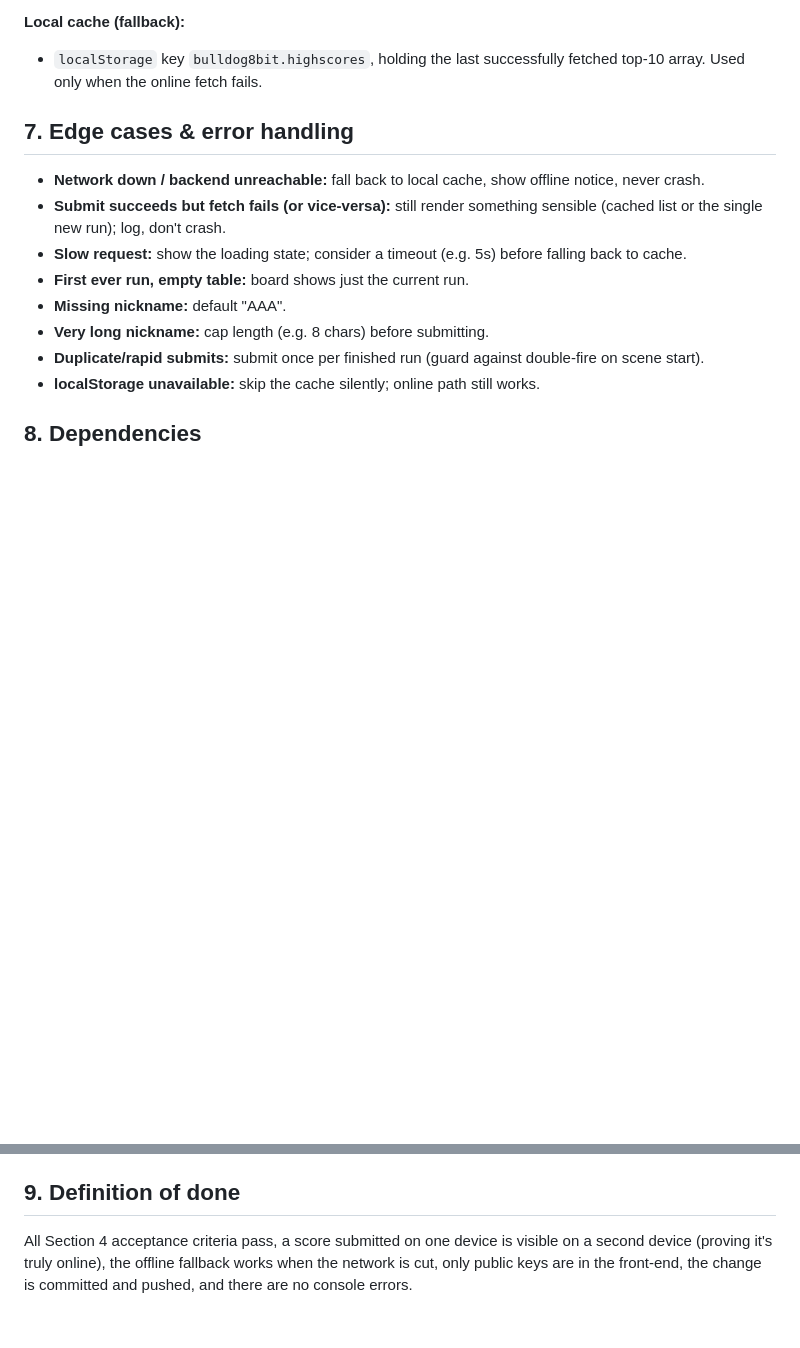
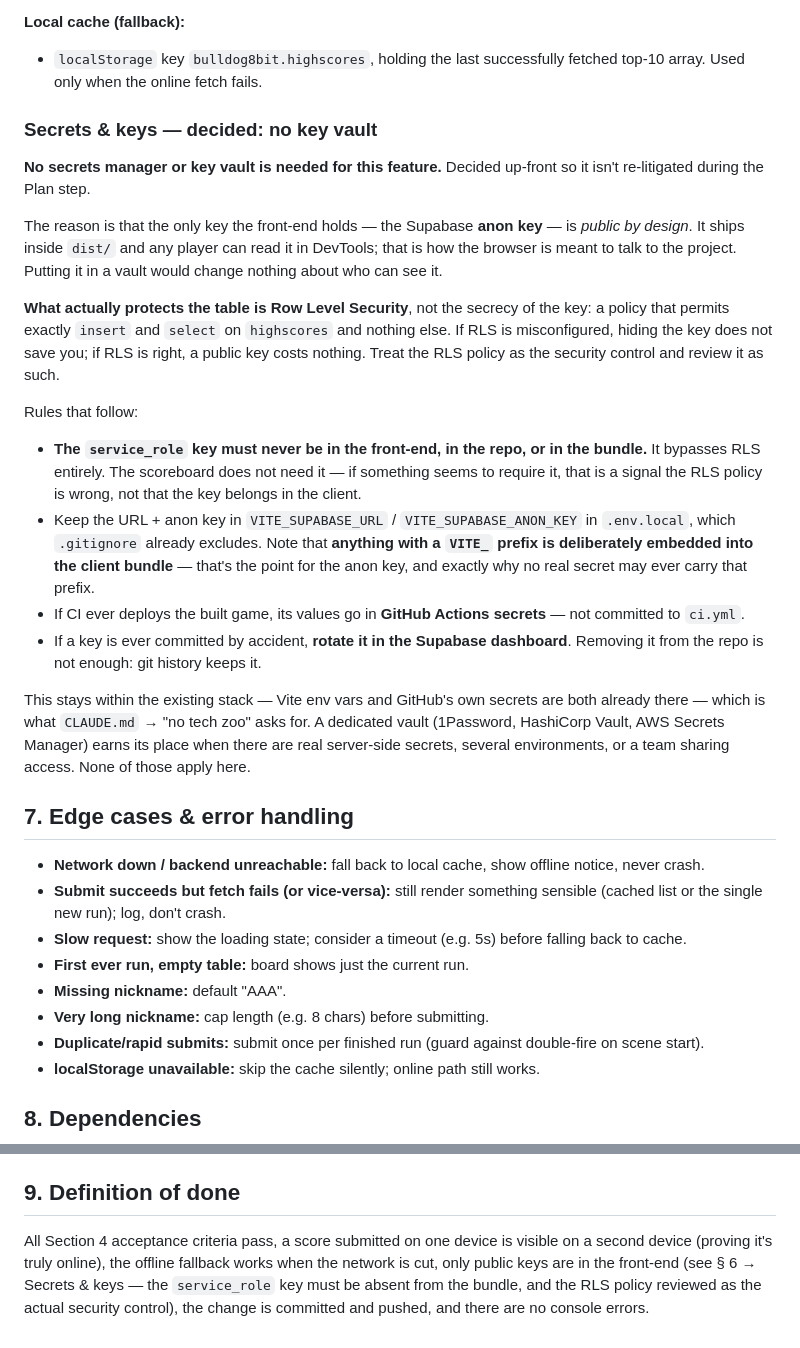
Before and after one commit to Sliusarev/Bulldog-8bit, a Markdown page: specs/scoreboard.md, 2 parts joined by grey strips. Rendered like a GitHub page; blank space fills up the shorter version.

Commit message:
BOARD-1 / NFR-7: decide the secrets policy up front — no key vault
Records the decision now so it isn't re-opened during BOARD-1's Plan step.

No vault is needed because the only key the front-end holds is the
Supabase anon key, which is public by design: it ships in dist/ and any
player can read it in DevTools. Hiding it would change nothing about who
can see it. Row Level Security is the actual control, so the RLS policy
is what gets reviewed as a security decision.

Adds what the spec did not already state: the service_role key must never
reach the front-end, repo or bundle; the VITE_ prefix deliberately embeds
a value in the client bundle, so no real secret may ever carry it; CI
values go in GitHub Actions secrets; and a leaked key must be rotated,
since deleting it from the repo leaves it in git history.

The whole policy stays inside the existing stack -- Vite env vars and
GitHub secrets are both already available -- per CLAUDE.md's no-tech-zoo
rule. Definition of done now points at it.

Co-Authored-By: Claude Opus 5 (1M context) <noreply@anthropic.com>

```diff
--- a/specs/scoreboard.md
+++ b/specs/scoreboard.md
@@ -71,6 +71,44 @@ As a **player finishing a run**, I want to **see my score ranked on a global lea
 **Local cache (fallback):**
 - `localStorage` key `bulldog8bit.highscores`, holding the last successfully fetched top-10 array. Used only when the online fetch fails.
 
+### Secrets & keys — decided: no key vault
+
+**No secrets manager or key vault is needed for this feature.** Decided
+up-front so it isn't re-litigated during the Plan step.
+
+The reason is that the only key the front-end holds — the Supabase **anon
+key** — is *public by design*. It ships inside `dist/` and any player can read
+it in DevTools; that is how the browser is meant to talk to the project. Putting
+it in a vault would change nothing about who can see it.
+
+**What actually protects the table is Row Level Security**, not the secrecy of
+the key: a policy that permits exactly `insert` and `select` on `highscores` and
+nothing else. If RLS is misconfigured, hiding the key does not save you; if RLS
+is right, a public key costs nothing. Treat the RLS policy as the security
+control and review it as such.
+
+Rules that follow:
+
+- **The `service_role` key must never be in the front-end, in the repo, or in
+  the bundle.** It bypasses RLS entirely. The scoreboard does not need it — if
+  something seems to require it, that is a signal the RLS policy is wrong, not
+  that the key belongs in the client.
+- Keep the URL + anon key in `VITE_SUPABASE_URL` / `VITE_SUPABASE_ANON_KEY` in
+  `.env.local`, which `.gitignore` already excludes. Note that **anything with a
+  `VITE_` prefix is deliberately embedded into the client bundle** — that's the
+  point for the anon key, and exactly why no real secret may ever carry that
+  prefix.
+- If CI ever deploys the built game, its values go in **GitHub Actions
+  secrets** — not committed to `ci.yml`.
+- If a key is ever committed by accident, **rotate it in the Supabase dashboard**.
+  Removing it from the repo is not enough: git history keeps it.
+
+This stays within the existing stack — Vite env vars and GitHub's own secrets
+are both already there — which is what `CLAUDE.md` → "no tech zoo" asks for. A
+dedicated vault (1Password, HashiCorp Vault, AWS Secrets Manager) earns its
+place when there are real server-side secrets, several environments, or a team
+sharing access. None of those apply here.
+
 ## 7. Edge cases & error handling
 - **Network down / backend unreachable:** fall back to local cache, show offline notice, never crash.
 - **Submit succeeds but fetch fails (or vice-versa):** still render something sensible (cached list or the single new run); log, don't crash.
@@ -90,4 +128,4 @@ As a **player finishing a run**, I want to **see my score ranked on a global lea
 - Adds a new scene: `Victory / GameOver → Scoreboard → Title`.
 
 ## 9. Definition of done
-All Section 4 acceptance criteria pass, a score submitted on one device is visible on a second device (proving it's truly online), the offline fallback works when the network is cut, only public keys are in the front-end, the change is committed and pushed, and there are no console errors.
+All Section 4 acceptance criteria pass, a score submitted on one device is visible on a second device (proving it's truly online), the offline fallback works when the network is cut, only public keys are in the front-end (see § 6 → Secrets & keys — the `service_role` key must be absent from the bundle, and the RLS policy reviewed as the actual security control), the change is committed and pushed, and there are no console errors.
```
Also changed, not shown: Bulldog-8Bit-WBS.md (+3 -1 lines).
